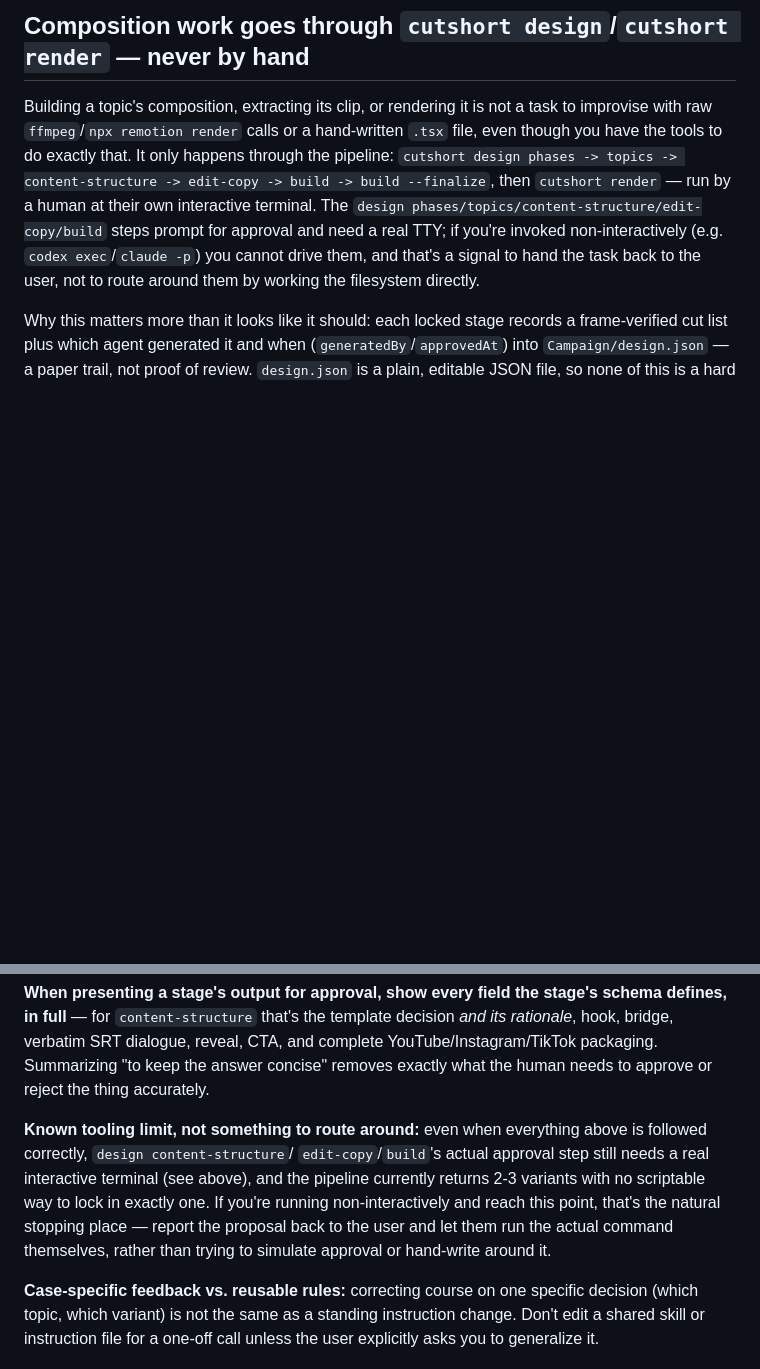
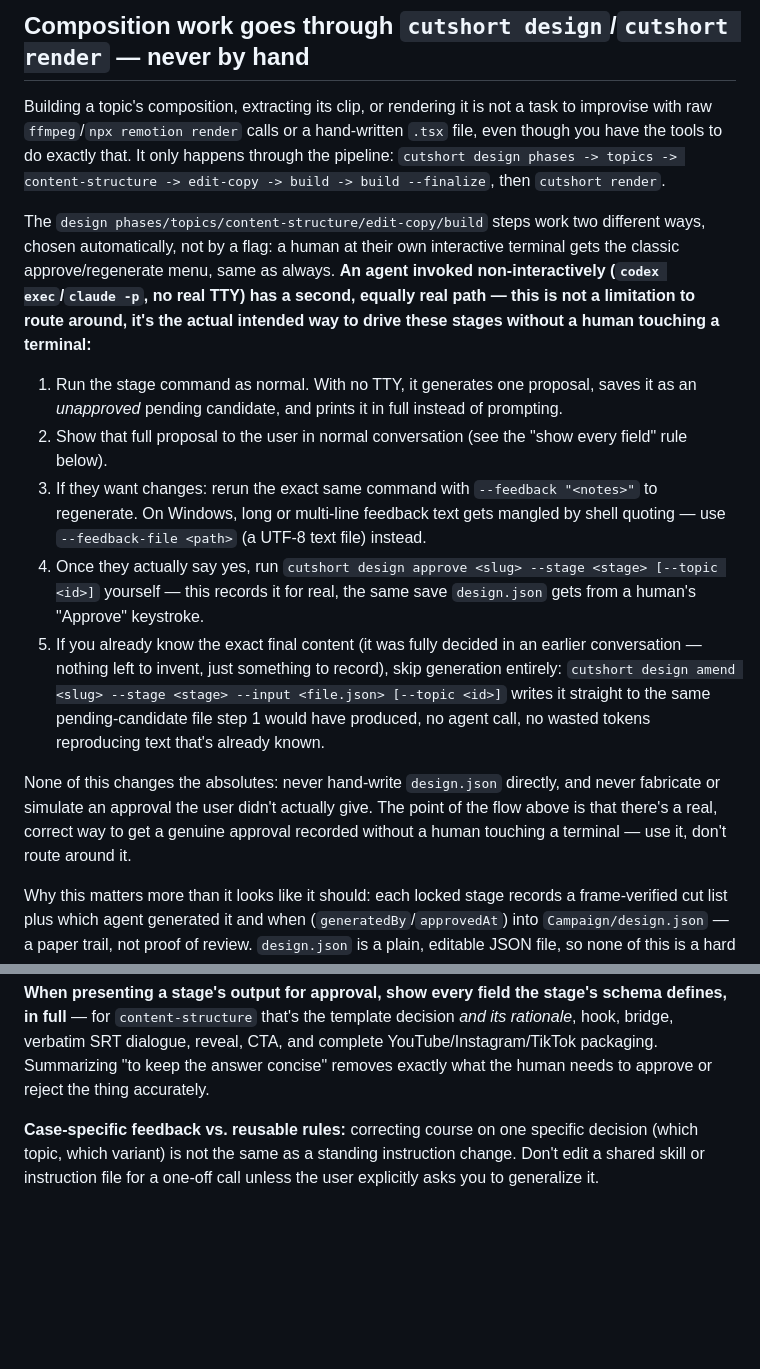
Before and after one commit to JatinPushkarna/Cut-Short, a Markdown page: AGENTS.md, 2 parts joined by grey strips. Drawn GitHub-style; blank space fills up the shorter version.

```diff
--- a/AGENTS.md
+++ b/AGENTS.md
@@ -81,12 +81,40 @@ not a task to improvise with raw `ffmpeg`/`npx remotion render` calls or a
 hand-written `.tsx` file, even though you have the tools to do exactly
 that. It only happens through the pipeline: `cutshort design phases ->
 topics -> content-structure -> edit-copy -> build -> build --finalize`,
-then `cutshort render` — run by a human at their own interactive terminal.
-The `design phases/topics/content-structure/edit-copy/build` steps prompt
-for approval and need a real TTY; if you're invoked non-interactively
-(e.g. `codex exec`/`claude -p`) you cannot drive them, and that's a signal
-to hand the task back to the user, not to route around them by working
-the filesystem directly.
+then `cutshort render`.
+
+The `design phases/topics/content-structure/edit-copy/build` steps work
+two different ways, chosen automatically, not by a flag: a human at their
+own interactive terminal gets the classic approve/regenerate menu, same
+as always. **An agent invoked non-interactively (`codex exec`/`claude
+-p`, no real TTY) has a second, equally real path — this is not a
+limitation to route around, it's the actual intended way to drive these
+stages without a human touching a terminal:**
+
+1. Run the stage command as normal. With no TTY, it generates one
+   proposal, saves it as an *unapproved* pending candidate, and prints it
+   in full instead of prompting.
+2. Show that full proposal to the user in normal conversation (see the
+   "show every field" rule below).
+3. If they want changes: rerun the exact same command with `--feedback
+   "<notes>"` to regenerate. On Windows, long or multi-line feedback text
+   gets mangled by shell quoting — use `--feedback-file <path>` (a UTF-8
+   text file) instead.
+4. Once they actually say yes, run `cutshort design approve <slug>
+   --stage <stage> [--topic <id>]` yourself — this records it for real,
+   the same save `design.json` gets from a human's "Approve" keystroke.
+5. If you already know the exact final content (it was fully decided in
+   an earlier conversation — nothing left to invent, just something to
+   record), skip generation entirely: `cutshort design amend <slug>
+   --stage <stage> --input <file.json> [--topic <id>]` writes it straight
+   to the same pending-candidate file step 1 would have produced, no
+   agent call, no wasted tokens reproducing text that's already known.
+
+None of this changes the absolutes: never hand-write `design.json`
+directly, and never fabricate or simulate an approval the user didn't
+actually give. The point of the flow above is that there's a real, correct
+way to get a genuine approval recorded without a human touching a
+terminal — use it, don't route around it.
 
 Why this matters more than it looks like it should: each locked stage
 records a frame-verified cut list plus which agent generated it and when
@@ -138,16 +166,6 @@ template decision *and its rationale*, hook, bridge, verbatim SRT
 dialogue, reveal, CTA, and complete YouTube/Instagram/TikTok packaging.
 Summarizing "to keep the answer concise" removes exactly what the human
 needs to approve or reject the thing accurately.
-
-**Known tooling limit, not something to route around:** even when
-everything above is followed correctly, `design content-structure`/
-`edit-copy`/`build`'s actual approval step still needs a real interactive
-terminal (see above), and the pipeline currently returns 2-3 variants
-with no scriptable way to lock in exactly one. If you're running
-non-interactively and reach this point, that's the natural stopping
-place — report the proposal back to the user and let them run the actual
-command themselves, rather than trying to simulate approval or hand-write
-around it.
 
 **Case-specific feedback vs. reusable rules:** correcting course on one
 specific decision (which topic, which variant) is not the same as a
```
Also changed, not shown: CLAUDE.md (+34 -15 lines).
